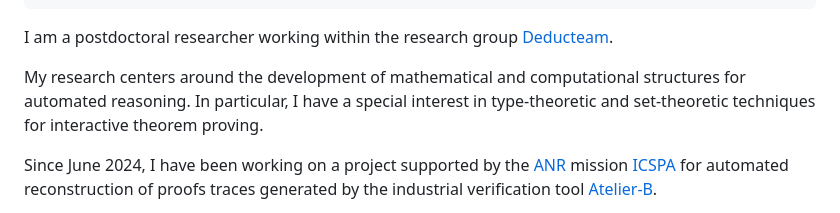
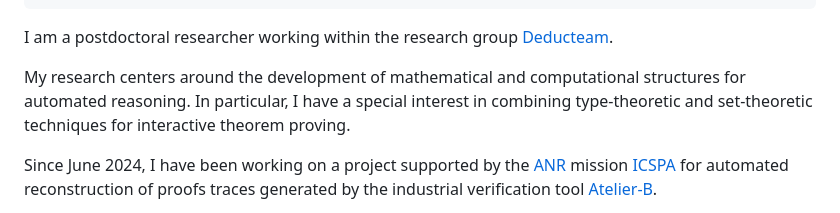
Before and after one commit to ciaran-matthew-dunne/ciaran-matthew-dunne.github.io, a Markdown page: src/index.md, the part around the change printed below. GitHub-like rendering.

Commit message:
update deducteam link; add 'combining'

```diff
--- a/src/index.md
+++ b/src/index.md
@@ -30,7 +30,7 @@ research group [Deducteam](https://deducteam.github.io/).
 
 My research centers around the development of mathematical and
 computational structures for automated reasoning.
-In particular, I have a special interest in
+In particular, I have a special interest in combining
 type-theoretic and set-theoretic techniques for
 interactive theorem proving.
 
```
Also changed, not shown: other parts of src/index.md (+1 -1 lines).
